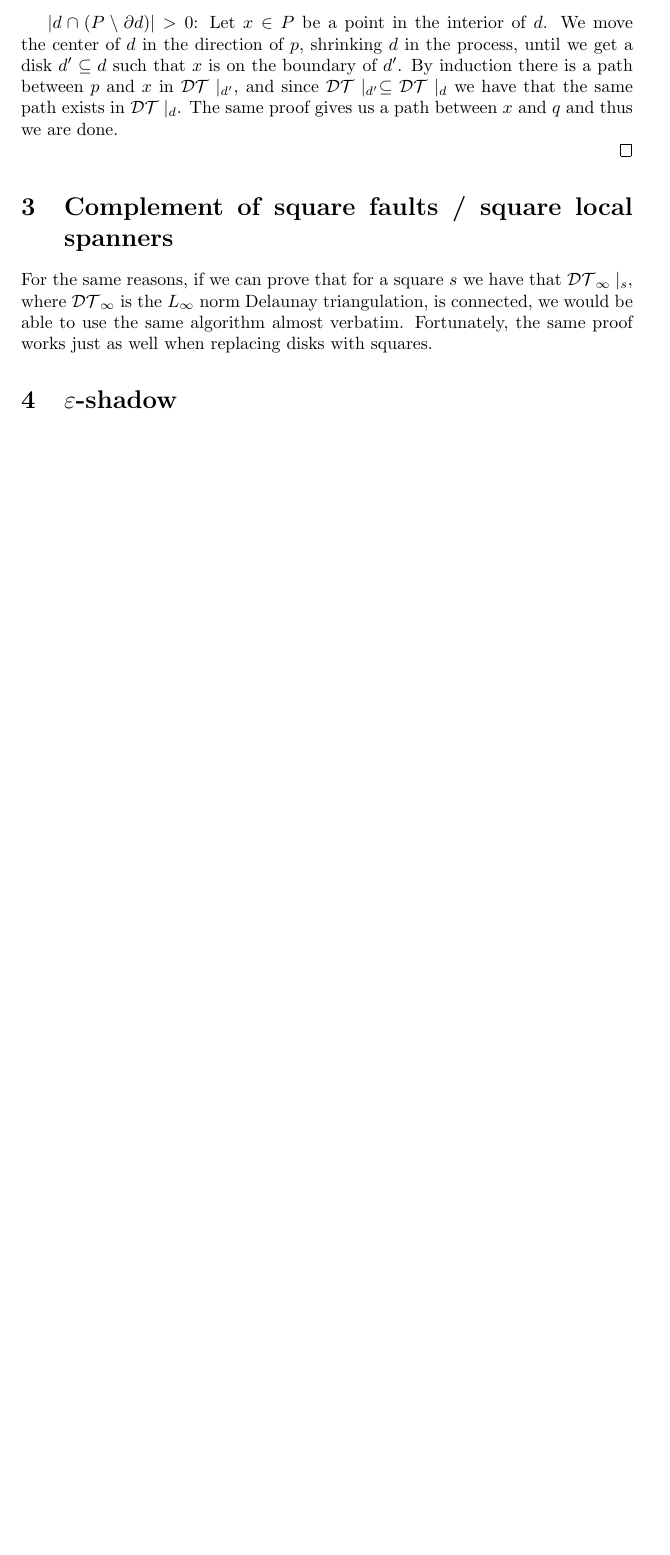
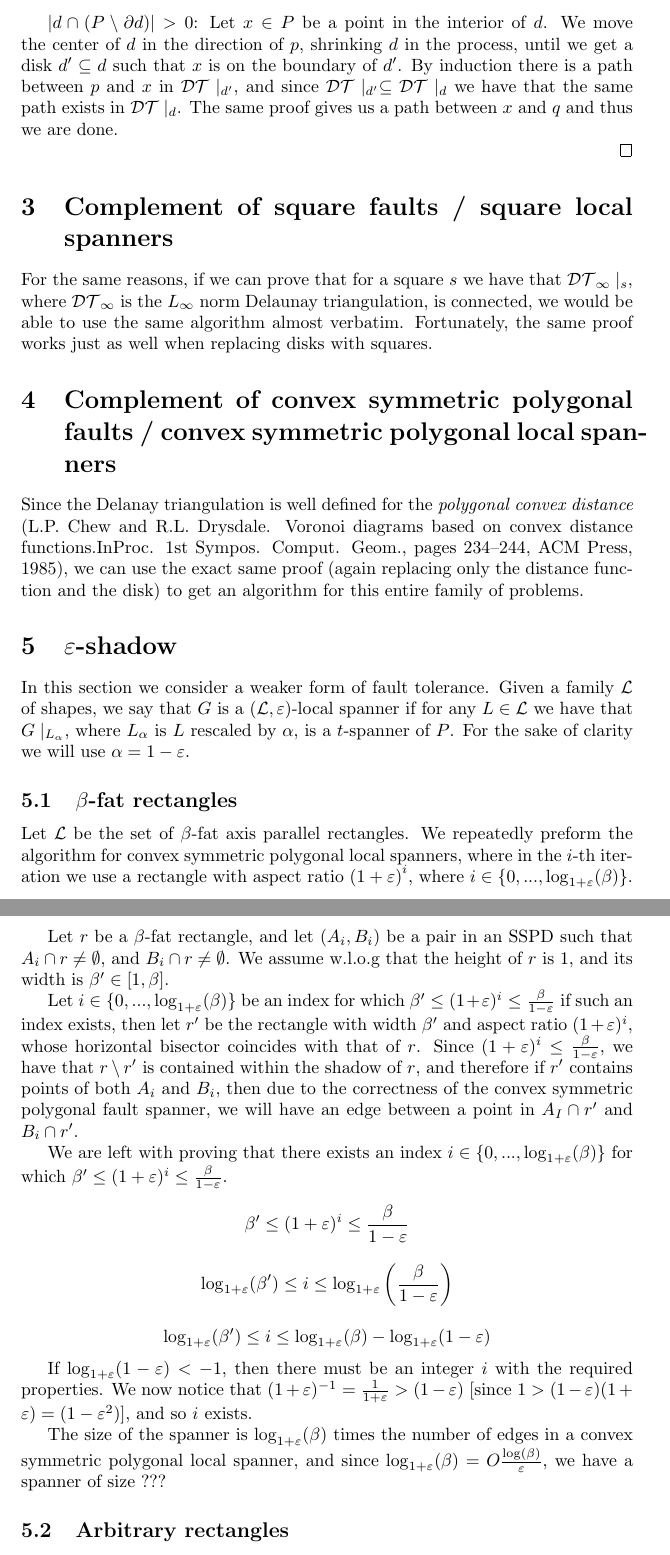
Before and after one commit to StavAshur/Fault-tolerant-spanners, a LaTeX document (Fault tolerant spanners.tex): part of page 2 of 2 before the commit and two parts of pages 2 and 3 of 3 after it, the two joined at a grey line, cut so that both start at the same text, the shorter picture padded with empty space. Compiled offline with pdfLaTeX.

Commit message:
fat rectangle proof
- added fat rectangle proof

```diff
--- a/Fault tolerant spanners.tex
+++ b/Fault tolerant spanners.tex
@@ -91,9 +91,36 @@
 
 	For the same reasons, if we can prove that for a square $s$ we have that $\DT_\infty\mid_s$, where $\DT_\infty$ is the $L_{\infty}$ norm Delaunay triangulation, is connected, we would be able to use the same algorithm almost verbatim. Fortunately, the same proof works just as well when replacing disks with squares.
 
+
+	\section{Complement of convex symmetric polygonal faults / convex symmetric polygonal local spanners}
+
+	Since the Delanay triangulation is well defined for the \emph{polygonal convex distance} (L.P. Chew and R.L. Drysdale. Voronoi diagrams based on convex distance functions.InProc. 1st Sympos. Comput. Geom., pages 234–244, ACM Press, 1985), we can use the exact same proof (again replacing only the distance function and the disk) to get an algorithm for this entire family of problems.
+
 	\section{$\eps$-shadow}
 
+	In this section we consider a weaker form of fault tolerance. Given a family $\LL$ of shapes, we say that $G$ is a $(\LL,\eps)$-local spanner if for any $L\in\LL$ we have that $G\mid_{L_{\alpha}}$, where $L_{\alpha}$ is $L$ rescaled by $\alpha$, is a $t$-spanner of $P$. For the sake of clarity we will use $\alpha = 1-\eps$.
 
+	\subsection{$\beta$-fat rectangles}
+	Let $\LL$ be the set of $\beta$-fat axis parallel rectangles. We repeatedly preform the algorithm for convex symmetric polygonal local spanners, where in the $i$-th iteration we use a rectangle with aspect ratio $\left(1+\eps\right)^i$, where $i\in\{0,...,\log_{1+\eps}(\beta)\}$.
+
+	Let $r$ be a $\beta$-fat rectangle, and let $(A_i,B_i)$ be a pair in an SSPD such that $A_i\cap r\neq \emptyset$, and $B_i\cap r\neq \emptyset$. We assume w.l.o.g that the height of $r$ is 1, and its width is $\beta'\in [1,\beta]$.
+
+	Let $i\in \{0,...,\log_{1+\eps}(\beta)\}$ be an index for which $\beta' \leq (1+\eps)^i \leq \frac{\beta}{1-\eps}$ if such an index exists, then let $r'$ be the rectangle with width $\beta'$ and aspect ratio $(1+\eps)^i$, whose horizontal bisector coincides with that of $r$. Since $(1+\eps)^i \leq \frac{\beta}{1-\eps}$, we have that $r\setminus r'$ is contained within the shadow of $r$, and therefore if $r'$ contains points of both $A_i$ and $B_i$, then due to the correctness of the convex symmetric polygonal fault spanner, we will have an edge between a point in $A_I\cap r'$ and $B_i\cap r'$.
+
+	We are left with proving that there exists an index $i\in \{0,...,\log_{1+\eps}(\beta)\}$ for which $\beta' \leq (1+\eps)^i \leq \frac{\beta}{1-\eps}$.
+
+	$$\beta' \leq (1+\eps)^i \leq \frac{\beta}{1-\eps}$$
+
+	$$\log_{1+\eps}(\beta') \leq i \leq \log_{1+\eps}\left(\frac{\beta}{1-\eps}\right)$$
+
+	$$\log_{1+\eps}(\beta') \leq i \leq \log_{1+\eps}(\beta) - \log_{1+\eps}(1-\eps)$$
+
+	If $\log_{1+\eps}(1-\eps)<-1$, then there must be an integer $i$ with the required properties. We now notice that $(1+\eps)^{-1}=\frac{1}{1+\eps}>(1-\eps)$ [since $1>(1-\eps)(1+\eps)=(1-\eps^2)$], and so $i$ exists.
+
+	The size of the spanner is $\log_{1+\eps}(\beta)$ times the number of edges in a convex symmetric polygonal local spanner, and since $\log_{1+\eps}(\beta)=O\frac{\log(\beta)}{\eps}$, we have a spanner of size ???
+
+
+	\subsection{Arbitrary rectangles}
 
 
 \end{document}
```
Also changed, not shown: Fault tolerant spanners.pdf, 4 other files.
